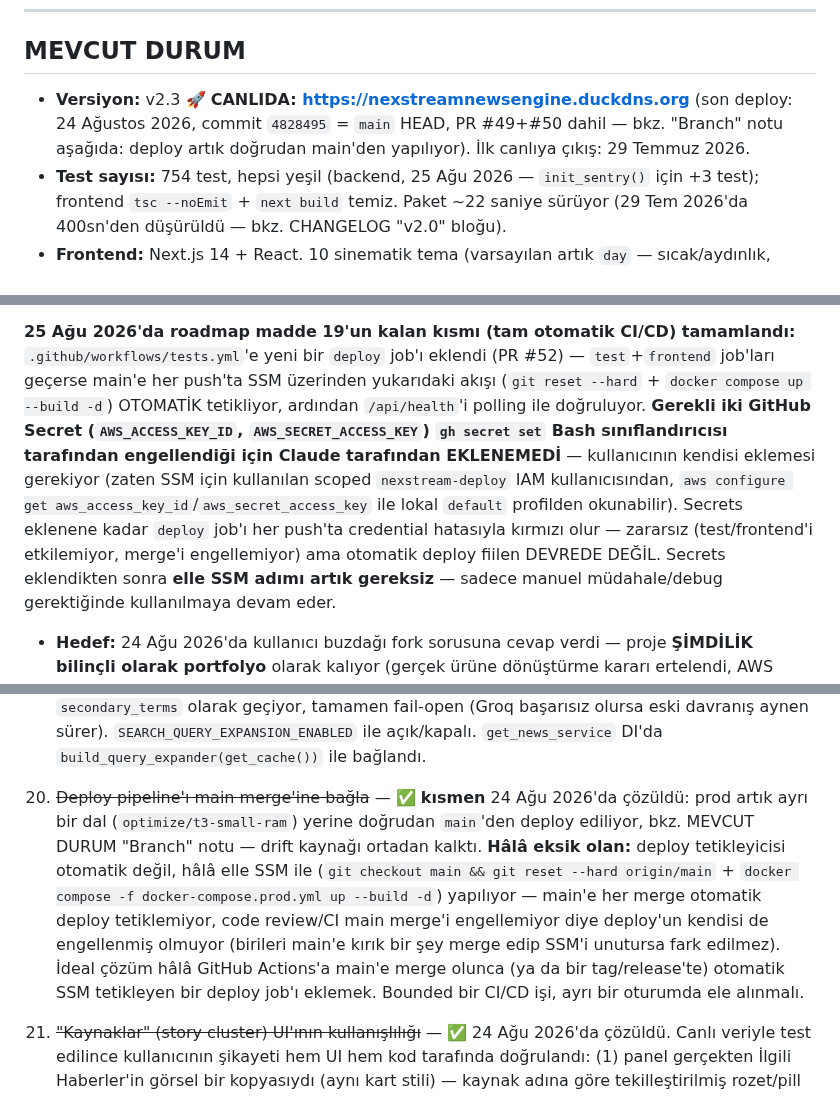
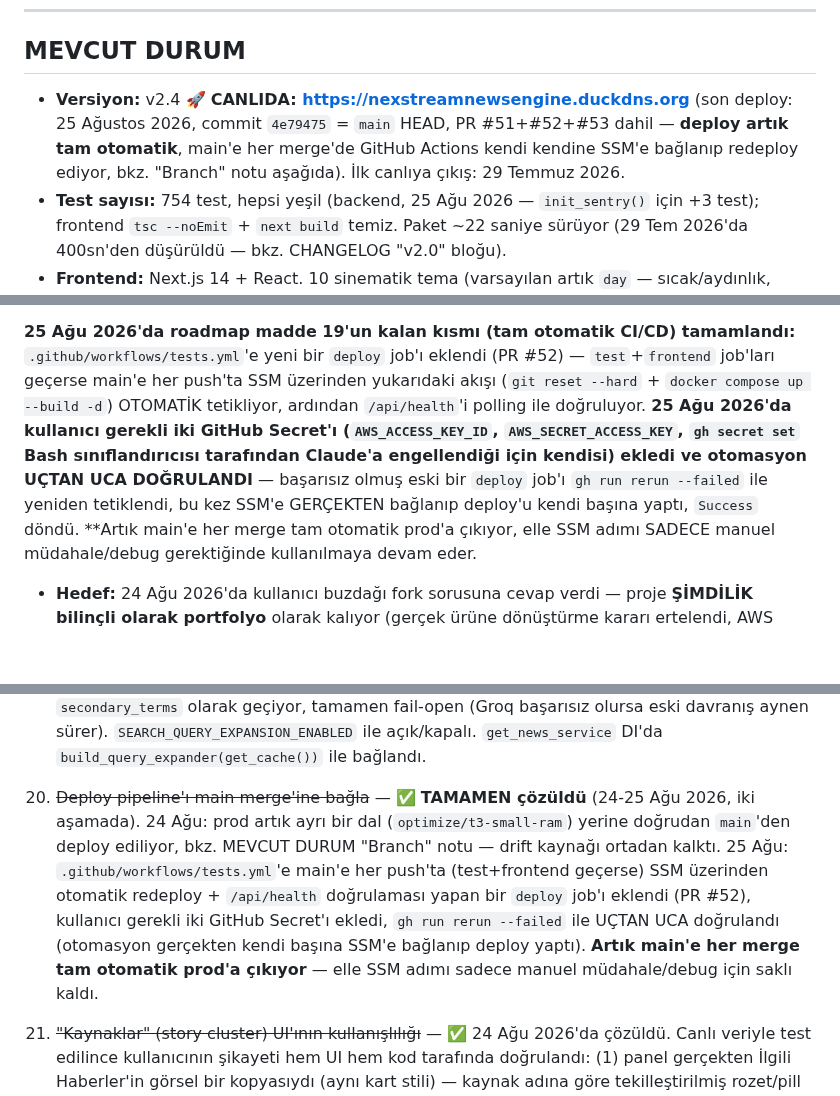
Before and after one commit to MaviMakumba/NexStream-News-Engine, a Markdown page: CLAUDE.md, 3 parts joined by grey strips. Rendered like a GitHub page; blank space fills up the shorter version.

Commit message:
docs: deploy otomasyonu secrets eklendi + uçtan uca doğrulandı, roadmap #19 tamamen kapandı

```diff
--- a/CLAUDE.md
+++ b/CLAUDE.md
@@ -208,7 +208,7 @@ Env var: `CHROMA_HOST=chromadb`, `CHROMA_PORT=8000`
 
 ## MEVCUT DURUM
 
-- **Versiyon:** v2.3 🚀 **CANLIDA: https://nexstreamnewsengine.duckdns.org** (son deploy: 24 Ağustos 2026, commit `4828495` = `main` HEAD, PR #49+#50 dahil — bkz. "Branch" notu aşağıda: deploy artık doğrudan main'den yapılıyor). İlk canlıya çıkış: 29 Temmuz 2026.
+- **Versiyon:** v2.4 🚀 **CANLIDA: https://nexstreamnewsengine.duckdns.org** (son deploy: 25 Ağustos 2026, commit `4e79475` = `main` HEAD, PR #51+#52+#53 dahil — **deploy artık tam otomatik**, main'e her merge'de GitHub Actions kendi kendine SSM'e bağlanıp redeploy ediyor, bkz. "Branch" notu aşağıda). İlk canlıya çıkış: 29 Temmuz 2026.
 - **Test sayısı:** 754 test, hepsi yeşil (backend, 25 Ağu 2026 — `init_sentry()` için +3 test); frontend `tsc --noEmit` + `next build` temiz. Paket ~22 saniye sürüyor (29 Tem 2026'da 400sn'den düşürüldü — bkz. CHANGELOG "v2.0" bloğu).
 - **Frontend:** Next.js 14 + React. 10 sinematik tema (varsayılan artık `day` — sıcak/aydınlık, `night` onun koyu kardeşi, `matrix` seçilebilir kaldı), tam TR/EN i18n, PWA (manifest + service worker). Port **3000**.
 - **Mesaj kuyruğu:** Redpanda (Kafka wire-protokolü konuşan tek binary, `aiokafka` client kodu değişmedi).
@@ -220,15 +220,13 @@ Env var: `CHROMA_HOST=chromadb`, `CHROMA_PORT=8000`
 `.github/workflows/tests.yml`'e yeni bir `deploy` job'ı eklendi (PR #52) —
 `test`+`frontend` job'ları geçerse main'e her push'ta SSM üzerinden yukarıdaki
 akışı (`git reset --hard` + `docker compose up --build -d`) OTOMATİK tetikliyor,
-ardından `/api/health`'i polling ile doğruluyor. **Gerekli iki GitHub Secret
-(`AWS_ACCESS_KEY_ID`, `AWS_SECRET_ACCESS_KEY`) `gh secret set` Bash sınıflandırıcısı
-tarafından engellendiği için Claude tarafından EKLENEMEDİ** — kullanıcının kendisi
-eklemesi gerekiyor (zaten SSM için kullanılan scoped `nexstream-deploy` IAM
-kullanıcısından, `aws configure get aws_access_key_id`/`aws_secret_access_key`
-ile lokal `default` profilden okunabilir). Secrets eklenene kadar `deploy` job'ı
-her push'ta credential hatasıyla kırmızı olur — zararsız (test/frontend'i
-etkilemiyor, merge'i engellemiyor) ama otomatik deploy fiilen DEVREDE DEĞİL.
-Secrets eklendikten sonra **elle SSM adımı artık gereksiz** — sadece manuel
+ardından `/api/health`'i polling ile doğruluyor. **25 Ağu 2026'da kullanıcı
+gerekli iki GitHub Secret'ı (`AWS_ACCESS_KEY_ID`, `AWS_SECRET_ACCESS_KEY`,
+`gh secret set` Bash sınıflandırıcısı tarafından Claude'a engellendiği için
+kendisi) ekledi ve otomasyon UÇTAN UCA DOĞRULANDI** — başarısız olmuş eski bir
+`deploy` job'ı `gh run rerun --failed` ile yeniden tetiklendi, bu kez SSM'e
+GERÇEKTEN bağlanıp deploy'u kendi başına yaptı, `Success` döndü. **Artık main'e
+her merge tam otomatik prod'a çıkıyor, elle SSM adımı SADECE manuel
 müdahale/debug gerektiğinde kullanılmaya devam eder.
 - **Hedef:** 24 Ağu 2026'da kullanıcı buzdağı fork sorusuna cevap verdi — proje **ŞİMDİLİK bilinçli olarak portfolyo** olarak kalıyor (gerçek ürüne dönüştürme kararı ertelendi, AWS kredisi tükenmeden önce tekrar gözden geçirilecek). Tek VPS mimarisi de bilinçli olarak korunuyor (çoklu-bölge/HA yatırımı YOK).
 - **Kısıt:** VPS'te 7/24 bağımsız çalışıyor. **Bütçe: GERÇEKTEN $0/ay** (kalıcı kısıt) — AWS Free Plan'ın $100 kredisiyle karşılanıyor, ~$18,4'ü harcanmış (18 Ağu 2026), günlük yakım ~$0,93 (~$28/ay) → kredi mevcut hızla **Kasım 2026 ortasında** tükenir (28 Ocak 2027 son kullanma tarihinden ~2,5 ay önce) — bu tarihten önce bir karar gerekir. **24 Ağu 2026'da AWS-sonrası alternatifler resmi kaynaklardan araştırıldı (VPS fiyat karşılaştırması):** Oracle Cloud "Always Free" artık güvenilmez hale geldi (Haziran 2026'da Ampere A1 limiti habersizce 4 OCPU/24GB'den **2 OCPU/12GB'ye düşürüldü**, limit-üstü instance'lar Ağustos 2026'dan itibaren sonlandırılıyor) — hâlâ tek $0 seçenek ama artık "kur unut" güvenilirliğinde değil, en fazla yedek. Fly.io/Render/Railway'in ücretsiz katmanları (PaaS, uyku modu/kredi kartı zorunluluğu) 16 servisli Docker Compose stack'ine uygun değil. **En iyi gerçek alternatif: Hetzner CX33** (4 vCPU/8GB RAM, ~€8.49/ay ≈ $9-10, Almanya/Finlandiya — TR'ye görece yakın), ikinci sırada Contabo aynı spec'e $6.60/ay (CPU steal-time riski var, LLM/embedder gibi CPU-yoğun işler için dalgalanabilir). RAM darsa ilk kapatılacak servisler: Prometheus/Grafana/Loki/Promtail (tek operatörlü projede opsiyonel) → Redis (zaten NullCache fallback'i var) → backup container'ı (host-cron'a taşınabilir). Şu an aksiyon YOK, sadece Kasım kararı için hazırlık.
@@ -450,18 +448,17 @@ GERÇEKTEN bekleyen işler var:
     aynen sürer). `SEARCH_QUERY_EXPANSION_ENABLED` ile açık/kapalı.
     `get_news_service` DI'da `build_query_expander(get_cache())` ile bağlandı.
 
-19. ~~Deploy pipeline'ı main merge'ine bağla~~ — ✅ **kısmen** 24 Ağu 2026'da
-    çözüldü: prod artık ayrı bir dal (`optimize/t3-small-ram`) yerine doğrudan
-    `main`'den deploy ediliyor, bkz. MEVCUT DURUM "Branch" notu — drift kaynağı
-    ortadan kalktı. **Hâlâ eksik olan:** deploy tetikleyicisi otomatik değil,
-    hâlâ elle SSM ile (`git checkout main && git reset --hard origin/main` +
-    `docker compose -f docker-compose.prod.yml up --build -d`) yapılıyor —
-    main'e her merge otomatik deploy tetiklemiyor, code review/CI main merge'i
-    engellemiyor diye deploy'un kendisi de engellenmiş olmuyor (birileri main'e
-    kırık bir şey merge edip SSM'i unutursa fark edilmez). İdeal çözüm hâlâ
-    GitHub Actions'a main'e merge olunca (ya da bir tag/release'te) otomatik
-    SSM tetikleyen bir deploy job'ı eklemek. Bounded bir CI/CD işi, ayrı bir
-    oturumda ele alınmalı.
+19. ~~Deploy pipeline'ı main merge'ine bağla~~ — ✅ **TAMAMEN çözüldü** (24-25
+    Ağu 2026, iki aşamada). 24 Ağu: prod artık ayrı bir dal
+    (`optimize/t3-small-ram`) yerine doğrudan `main`'den deploy ediliyor, bkz.
+    MEVCUT DURUM "Branch" notu — drift kaynağı ortadan kalktı. 25 Ağu:
+    `.github/workflows/tests.yml`'e main'e her push'ta (test+frontend
+    geçerse) SSM üzerinden otomatik redeploy + `/api/health` doğrulaması yapan
+    bir `deploy` job'ı eklendi (PR #52), kullanıcı gerekli iki GitHub Secret'ı
+    ekledi, `gh run rerun --failed` ile UÇTAN UCA doğrulandı (otomasyon
+    gerçekten kendi başına SSM'e bağlanıp deploy yaptı). **Artık main'e her
+    merge tam otomatik prod'a çıkıyor** — elle SSM adımı sadece manuel
+    müdahale/debug için saklı kaldı.
 20. ~~"Kaynaklar" (story cluster) UI'ının kullanışlılığı~~ — ✅ 24 Ağu 2026'da
     çözüldü. Canlı veriyle test edilince kullanıcının şikayeti hem UI hem
     kod tarafında doğrulandı: (1) panel gerçekten İlgili Haberler'in görsel
```
